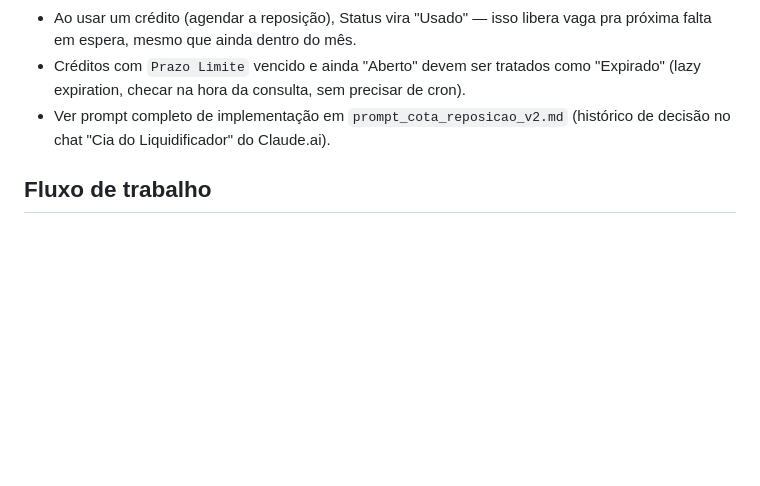
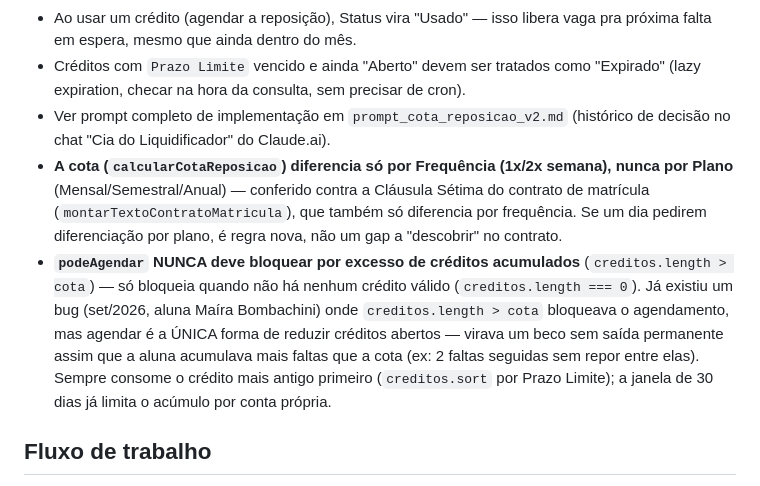
Before and after one commit to ciadoliquidificador/agende-aula-aereos, a Markdown page: CLAUDE.md, the part around the change. Drawn GitHub-style; blank space fills up the shorter version.

Commit message:
docs: registrar fix do beco-sem-saída da cota de reposição e confirmação de que não há regra por plano
Co-Authored-By: Claude Sonnet 5 <noreply@anthropic.com>

```diff
--- a/CLAUDE.md
+++ b/CLAUDE.md
@@ -122,6 +122,8 @@ Login por CPF + OTP único via WhatsApp. Sessão ativa 10min sem pedir novo cód
 - Ao usar um crédito (agendar a reposição), Status vira "Usado" — isso libera vaga pra próxima falta em espera, mesmo que ainda dentro do mês.
 - Créditos com `Prazo Limite` vencido e ainda "Aberto" devem ser tratados como "Expirado" (lazy expiration, checar na hora da consulta, sem precisar de cron).
 - Ver prompt completo de implementação em `prompt_cota_reposicao_v2.md` (histórico de decisão no chat "Cia do Liquidificador" do Claude.ai).
+- **A cota (`calcularCotaReposicao`) diferencia só por Frequência (1x/2x semana), nunca por Plano** (Mensal/Semestral/Anual) — conferido contra a Cláusula Sétima do contrato de matrícula (`montarTextoContratoMatricula`), que também só diferencia por frequência. Se um dia pedirem diferenciação por plano, é regra nova, não um gap a "descobrir" no contrato.
+- **`podeAgendar` NUNCA deve bloquear por excesso de créditos acumulados** (`creditos.length > cota`) — só bloqueia quando não há nenhum crédito válido (`creditos.length === 0`). Já existiu um bug (set/2026, aluna Maíra Bombachini) onde `creditos.length > cota` bloqueava o agendamento, mas agendar é a ÚNICA forma de reduzir créditos abertos — virava um beco sem saída permanente assim que a aluna acumulava mais faltas que a cota (ex: 2 faltas seguidas sem repor entre elas). Sempre consome o crédito mais antigo primeiro (`creditos.sort` por Prazo Limite); a janela de 30 dias já limita o acúmulo por conta própria.
 
 ## Fluxo de trabalho
 
```
